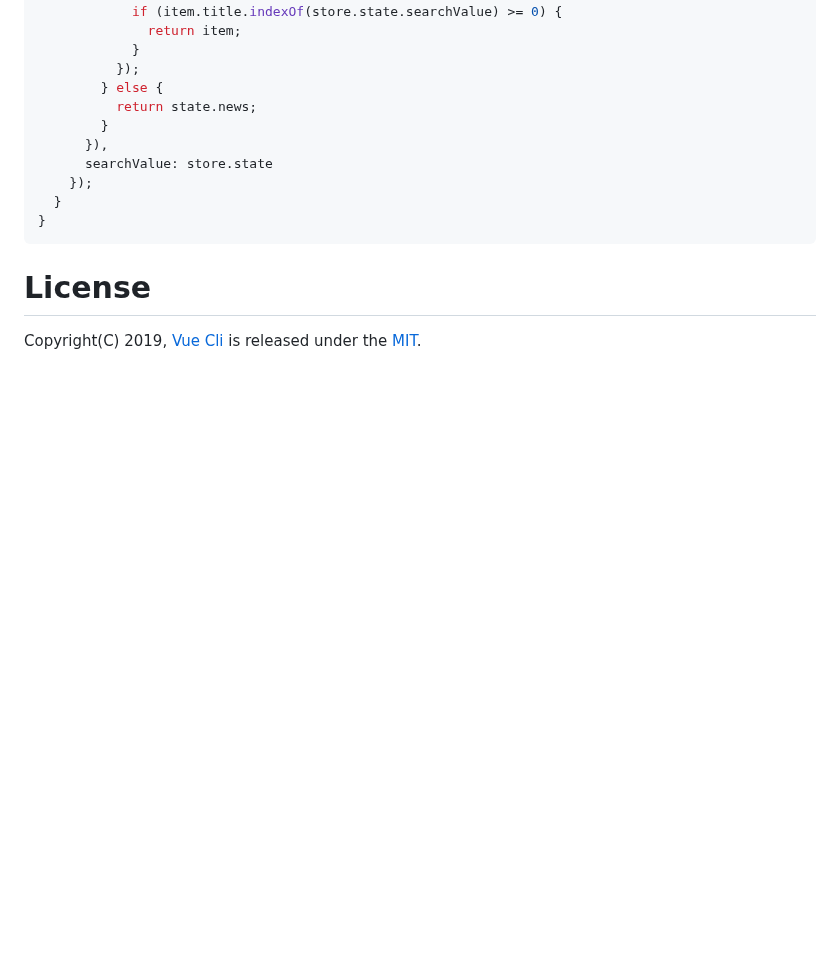
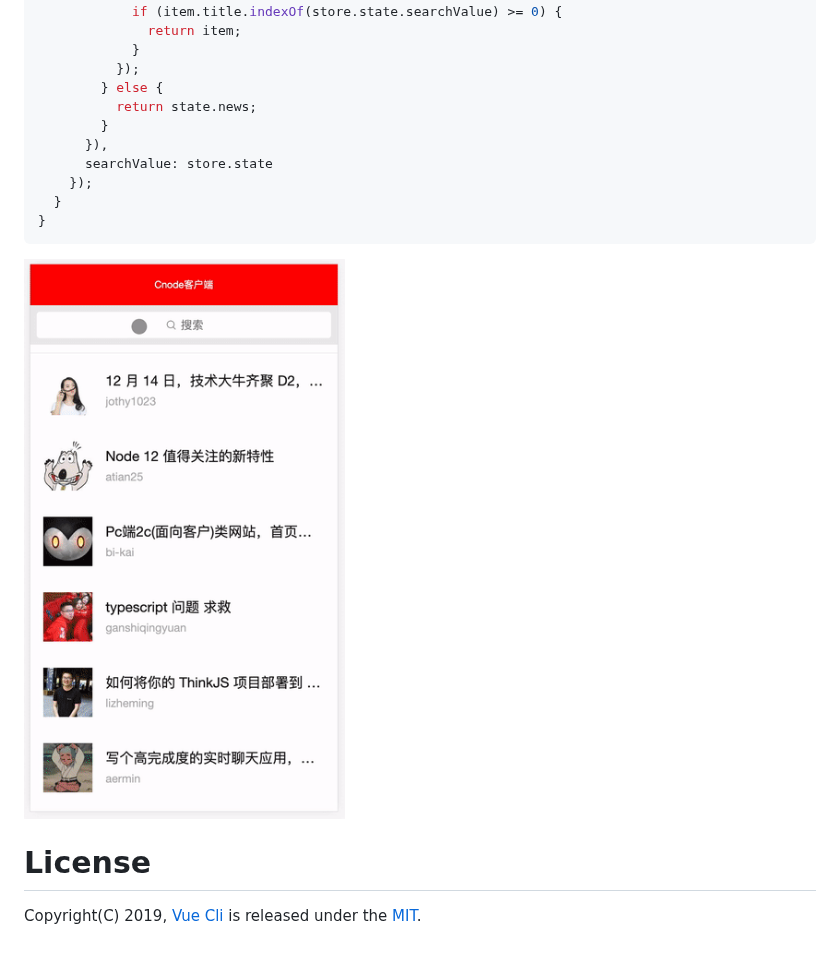
Before and after one commit to Wscats/vue-cli, a Markdown page: README.md, the part around the change. GitHub-like rendering; pictures changed too: screenshot/5.gif (added); blank space fills up the shorter version.

Commit message:
更新文档

````diff
--- a/README.md
+++ b/README.md
@@ -622,7 +622,7 @@ export default {
 }
 ```
 
-
+<img src="./screenshot/5.gif" />
 
 # License
 
````
